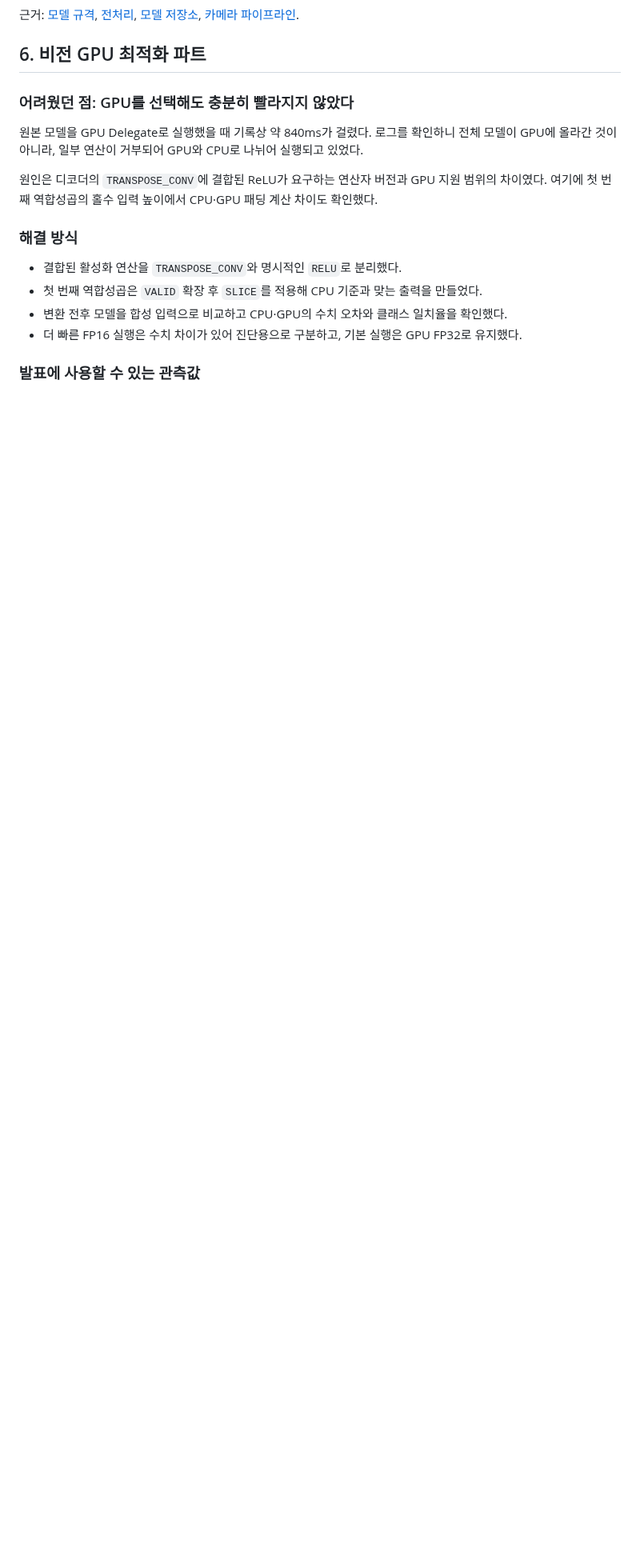
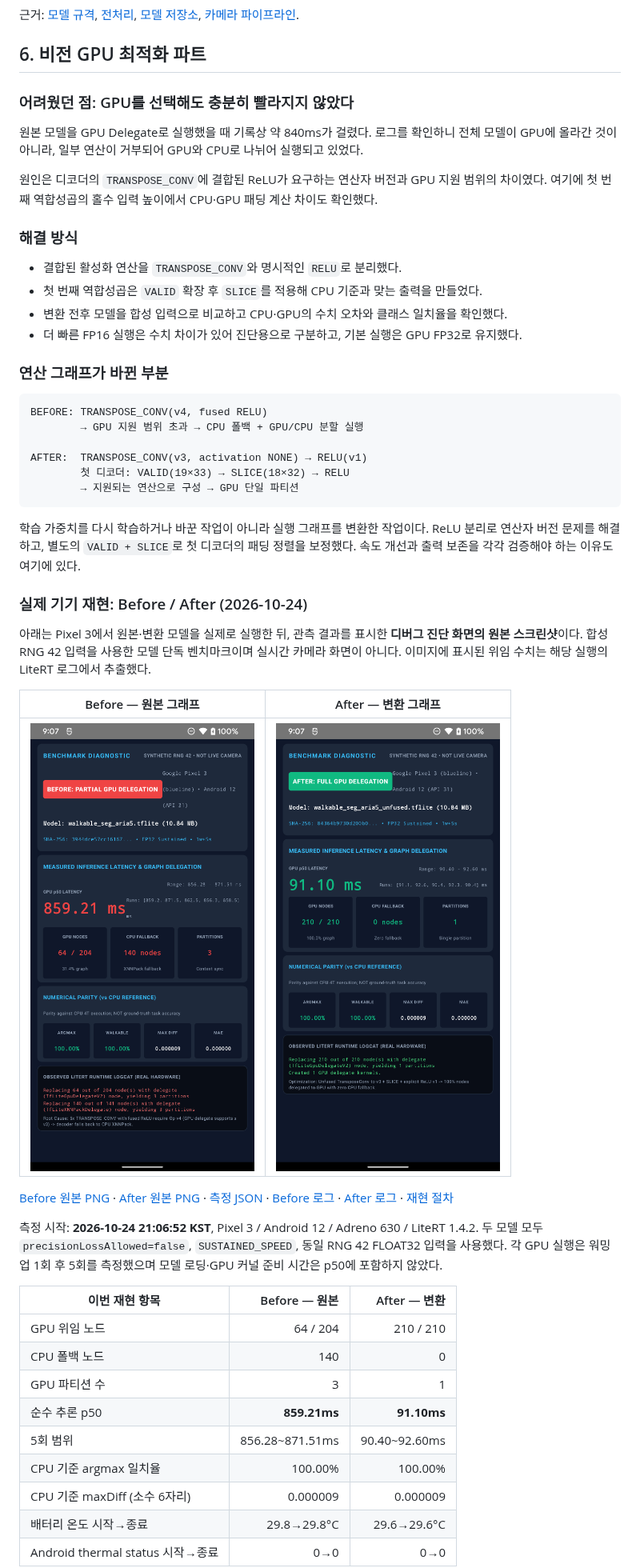
Before and after one commit to 0xfe515/aria-app, a Markdown page: docs/PRESENTATION_DEVELOPMENT_RETROSPECTIVE.md, the part around one of its changes. Shown at 80% size. Rendered like a GitHub page; pictures changed too: docs/evidence/gpu-20261024/after_gpu_full_delegation.png (added), docs/evidence/gpu-20261024/before_gpu_partial_delegation.png (added); blank space fills up the shorter version.

Commit message:
Add real-device GPU before and after evidence

````diff
--- a/docs/PRESENTATION_DEVELOPMENT_RETROSPECTIVE.md
+++ b/docs/PRESENTATION_DEVELOPMENT_RETROSPECTIVE.md
@@ -143,4 +143,40 @@ flowchart LR
 - 변환 전후 모델을 합성 입력으로 비교하고 CPU·GPU의 수치 오차와 클래스 일치율을 확인했다.
 - 더 빠른 FP16 실행은 수치 차이가 있어 진단용으로 구분하고, 기본 실행은 GPU FP32로 유지했다.
 
-### 발표에 사용할 수 있는 관측값
+### 연산 그래프가 바뀐 부분
+
+```text
+BEFORE: TRANSPOSE_CONV(v4, fused RELU)
+        → GPU 지원 범위 초과 → CPU 폴백 + GPU/CPU 분할 실행
+
+AFTER:  TRANSPOSE_CONV(v3, activation NONE) → RELU(v1)
+        첫 디코더: VALID(19×33) → SLICE(18×32) → RELU
+        → 지원되는 연산으로 구성 → GPU 단일 파티션
+```
+
+학습 가중치를 다시 학습하거나 바꾼 작업이 아니라 실행 그래프를 변환한 작업이다. ReLU 분리로 연산자 버전 문제를 해결하고, 별도의 `VALID + SLICE`로 첫 디코더의 패딩 정렬을 보정했다. 속도 개선과 출력 보존을 각각 검증해야 하는 이유도 여기에 있다.
+
+### 실제 기기 재현: Before / After (2026-10-24)
+
+아래는 Pixel 3에서 원본·변환 모델을 실제로 실행한 뒤, 관측 결과를 표시한 **디버그 진단 화면의 원본 스크린샷**이다. 합성 RNG 42 입력을 사용한 모델 단독 벤치마크이며 실시간 카메라 화면이 아니다. 이미지에 표시된 위임 수치는 해당 실행의 LiteRT 로그에서 추출했다.
+
+| Before — 원본 그래프 | After — 변환 그래프 |
+|---|---|
+| ![원본 모델의 부분 GPU 위임과 CPU 폴백](evidence/gpu-20261024/before_gpu_partial_delegation.png) | ![변환 모델의 GPU 단일 파티션 실행](evidence/gpu-20261024/after_gpu_full_delegation.png) |
+
+[Before 원본 PNG](evidence/gpu-20261024/before_gpu_partial_delegation.png) · [After 원본 PNG](evidence/gpu-20261024/after_gpu_full_delegation.png) · [측정 JSON](evidence/gpu-20261024/gpu-evidence-20261024.json) · [Before 로그](evidence/gpu-20261024/raw_logcat_before.txt) · [After 로그](evidence/gpu-20261024/raw_logcat_after.txt) · [재현 절차](evidence/gpu-20261024/REPORT.md)
+
+측정 시작: **2026-10-24 21:06:52 KST**, Pixel 3 / Android 12 / Adreno 630 / LiteRT 1.4.2. 두 모델 모두 `precisionLossAllowed=false`, `SUSTAINED_SPEED`, 동일 RNG 42 FLOAT32 입력을 사용했다. 각 GPU 실행은 워밍업 1회 후 5회를 측정했으며 모델 로딩·GPU 커널 준비 시간은 p50에 포함하지 않았다.
+
+| 이번 재현 항목 | Before — 원본 | After — 변환 |
+|---|---:|---:|
+| GPU 위임 노드 | 64 / 204 | 210 / 210 |
+| CPU 폴백 노드 | 140 | 0 |
+| GPU 파티션 수 | 3 | 1 |
+| 순수 추론 p50 | **859.21ms** | **91.10ms** |
+| 5회 범위 | 856.28~871.51ms | 90.40~92.60ms |
+| CPU 기준 argmax 일치율 | 100.00% | 100.00% |
+| CPU 기준 maxDiff (소수 6자리) | 0.000009 | 0.000009 |
+| 배터리 온도 시작→종료 | 29.8→29.8°C | 29.6→29.6°C |
+| Android thermal status 시작→종료 | 0→0 | 0→0 |
+
````
Also changed, not shown: other parts of docs/PRESENTATION_DEVELOPMENT_RETROSPECTIVE.md (+26 -15 lines), 9 other files.
